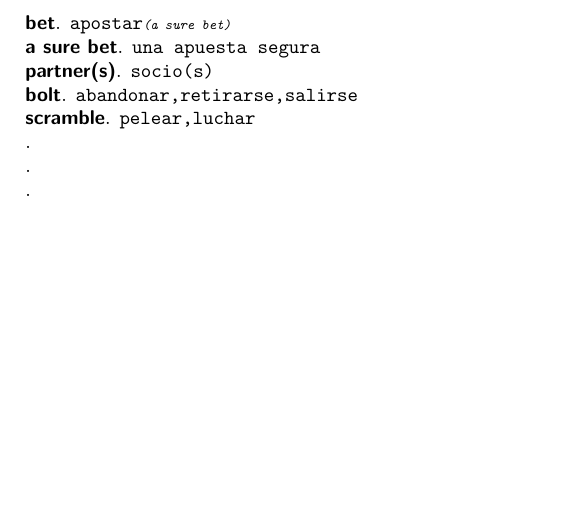
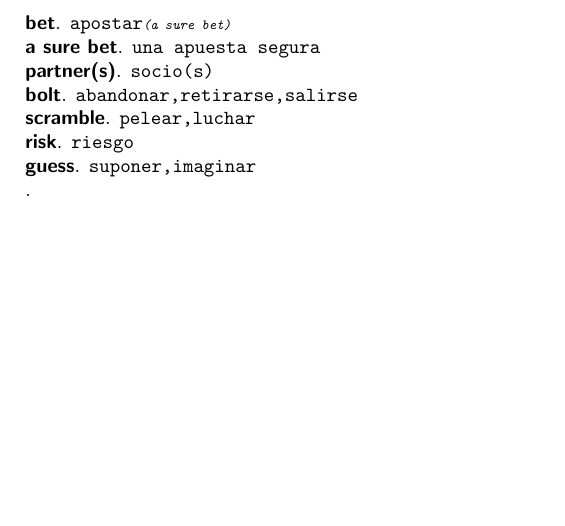
Before and after one commit to sasor/filesNoName, a LaTeX document (nameless.tex): part of page 3 of 3, cut so that both start at the same text. Compiled offline with pdfLaTeX.

Commit message:
add more word

```diff
--- a/nameless.tex
+++ b/nameless.tex
@@ -190,7 +190,7 @@
 	\textsf{\textbf{partner(s)}}. \texttt{socio(s)}\\
 	\textsf{\textbf{bolt}}. \texttt{abandonar,retirarse,salirse}\\
 	\textsf{\textbf{scramble}}. \texttt{pelear,luchar}\\
-	\textsf{\textbf{}}. \texttt{}\\
-	\textsf{\textbf{}}. \texttt{}\\
+	\textsf{\textbf{risk}}. \texttt{riesgo}\\
+	\textsf{\textbf{guess}}. \texttt{suponer,imaginar}\\
 	\textsf{\textbf{}}. \texttt{}\\
 \end{document}
```
